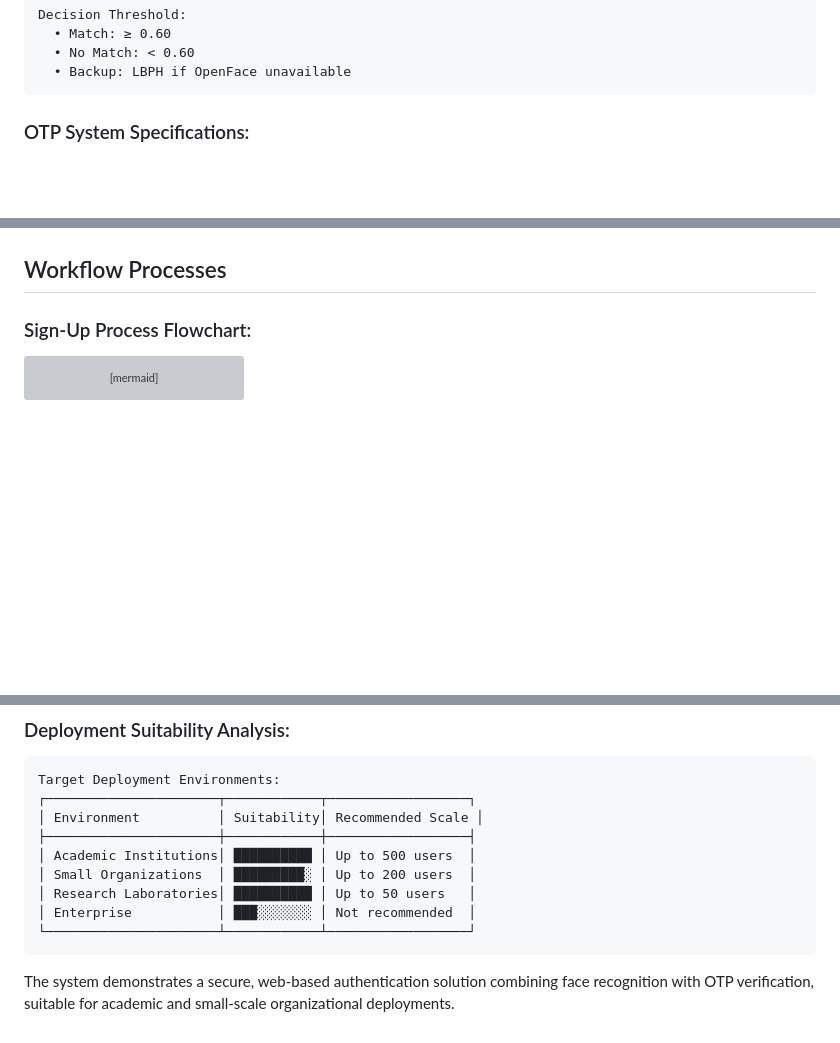
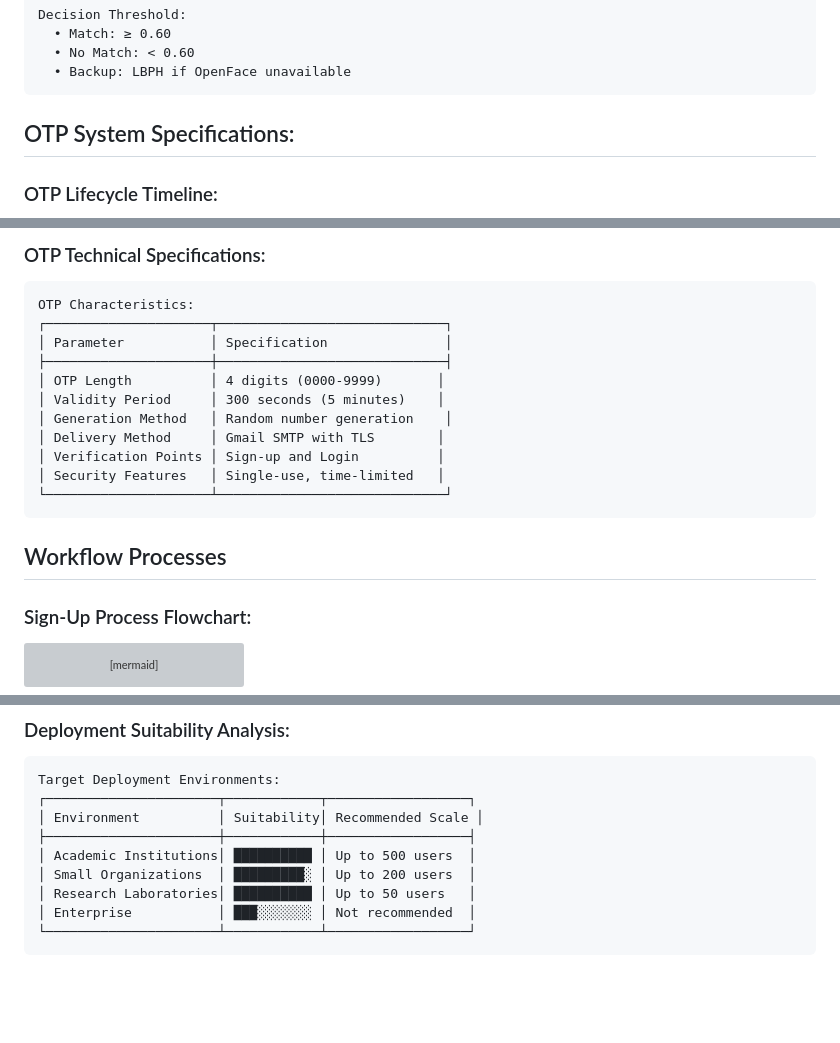
Before and after one commit to brainstationcyberhub-coder/facesignin, a Markdown page: README.md, 3 parts joined by grey strips. Rendered like a GitHub page; blank space fills up the shorter version; grey boxes are pictures that could not be loaded.

````diff
--- a/README.md
+++ b/README.md
@@ -129,7 +129,9 @@ Decision Threshold:
   • Backup: LBPH if OpenFace unavailable
 ```
 
-### OTP System Specifications:
+## OTP System Specifications:
+
+### OTP Lifecycle Timeline:
 ```mermaid
 gantt
     title OTP Lifecycle Timeline
@@ -146,3 +160,16 @@ gantt
+### OTP Technical Specifications:
+```
+OTP Characteristics:
+┌─────────────────────┬─────────────────────────────┐
+│ Parameter           │ Specification               │
+├─────────────────────┼─────────────────────────────┤
+│ OTP Length          │ 4 digits (0000-9999)       │
+│ Validity Period     │ 300 seconds (5 minutes)    │
+│ Generation Method   │ Random number generation    │
+│ Delivery Method     │ Gmail SMTP with TLS        │
+│ Verification Points │ Sign-up and Login          │
+│ Security Features   │ Single-use, time-limited   │
+└─────────────────────┴─────────────────────────────┘
 ```
 
 ## Workflow Processes
@@ -449,5 +476,3 @@ Target Deployment Environments:
 │ Enterprise           │ ███░░░░░░░ │ Not recommended  │
 └──────────────────────┴────────────┴──────────────────┘
 ```
-
-The system demonstrates a secure, web-based authentication solution combining face recognition with OTP verification, suitable for academic and small-scale organizational deployments.
````
Also changed, not shown: other parts of README.md (+18 -6 lines).
